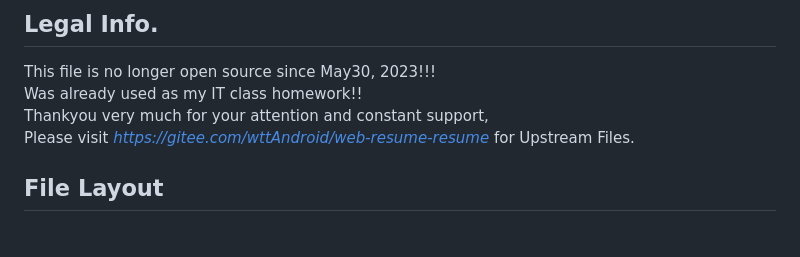
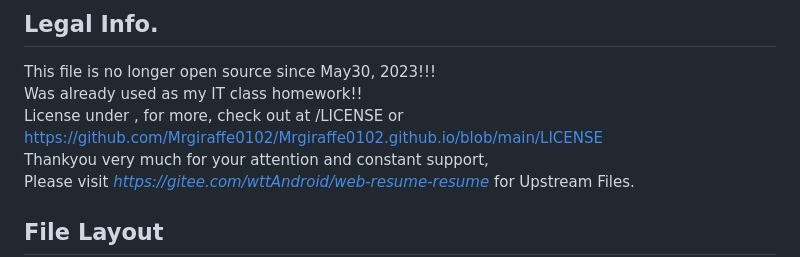
Before and after one commit to Mrgiraffe0102/Mrgiraffe0102.github.io, a Markdown page: README.md, the part around the change. GitHub-like rendering; blank space fills up the shorter version.

```diff
--- a/README.md
+++ b/README.md
@@ -27,6 +27,7 @@ Please email me at *pangyuze20100102@163.com* or *pangyuze20100102@gmail.com*.
 ## Legal Info.
 This file is no longer open source since May30, 2023!!!
 Was already used as my IT class homework!!
+License under , for more, check out at /LICENSE or https://github.com/Mrgiraffe0102/Mrgiraffe0102.github.io/blob/main/LICENSE
 Thankyou very much for your attention and constant support,
 Please visit *https://gitee.com/wttAndroid/web-resume-resume* for Upstream Files.
 ## File Layout
```
